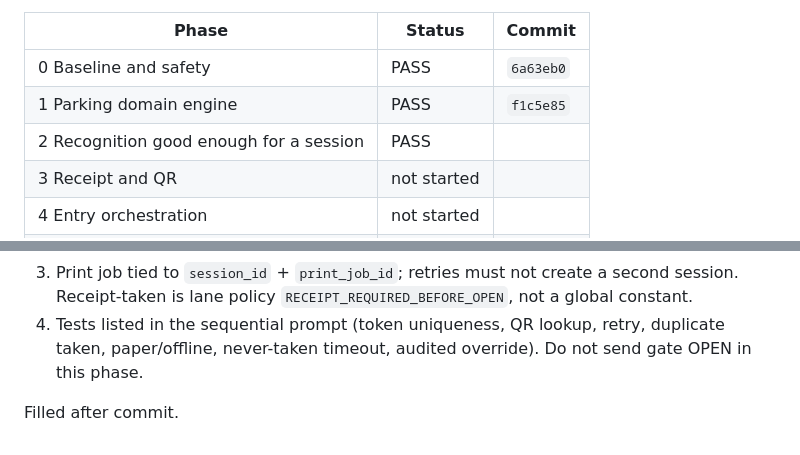
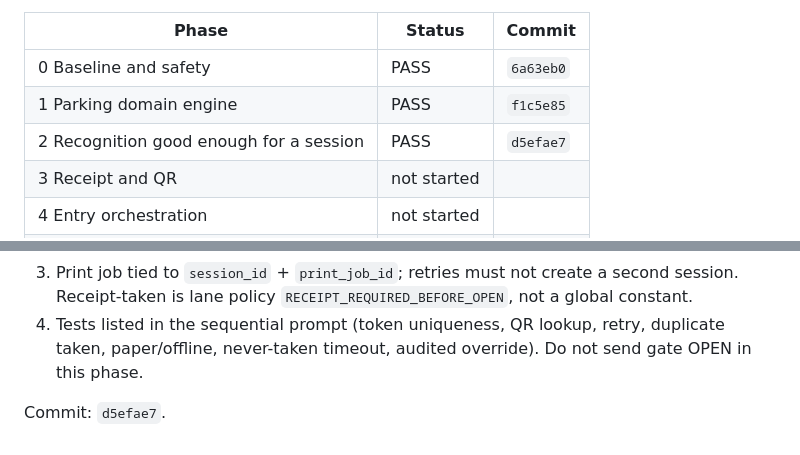
Before and after one commit to josiaO/ParkSystem, a Markdown page: docs/engineering/CORE-PARKING-BUILD-STATUS.md, 2 parts joined by grey strips. Rendered like a GitHub page.

Commit message:
docs: record Phase 2 commit SHA in the parking build status
Co-authored-by: Cursor <cursoragent@cursor.com>

```diff
--- a/docs/engineering/CORE-PARKING-BUILD-STATUS.md
+++ b/docs/engineering/CORE-PARKING-BUILD-STATUS.md
@@ -9,7 +9,7 @@ Do not start mobile/public payment web, cloud AI, watchlists, or multi-site clou
 | --- | --- | --- |
 | 0 Baseline and safety | PASS | `6a63eb0` |
 | 1 Parking domain engine | PASS | `f1c5e85` |
-| 2 Recognition good enough for a session | PASS | |
+| 2 Recognition good enough for a session | PASS | `d5efae7` |
 | 3 Receipt and QR | not started | |
 | 4 Entry orchestration | not started | |
 | 5 Tariff and local payment | not started | |
@@ -202,4 +202,4 @@ Same as Phase 0/1. Native HVX + FastALPR agreement was simulated, not driven thr
 3. Print job tied to `session_id` + `print_job_id`; retries must not create a second session. Receipt-taken is lane policy `RECEIPT_REQUIRED_BEFORE_OPEN`, not a global constant.
 4. Tests listed in the sequential prompt (token uniqueness, QR lookup, retry, duplicate taken, paper/offline, never-taken timeout, audited override). Do not send gate OPEN in this phase.
 
-Filled after commit.
+Commit: `d5efae7`.
```
